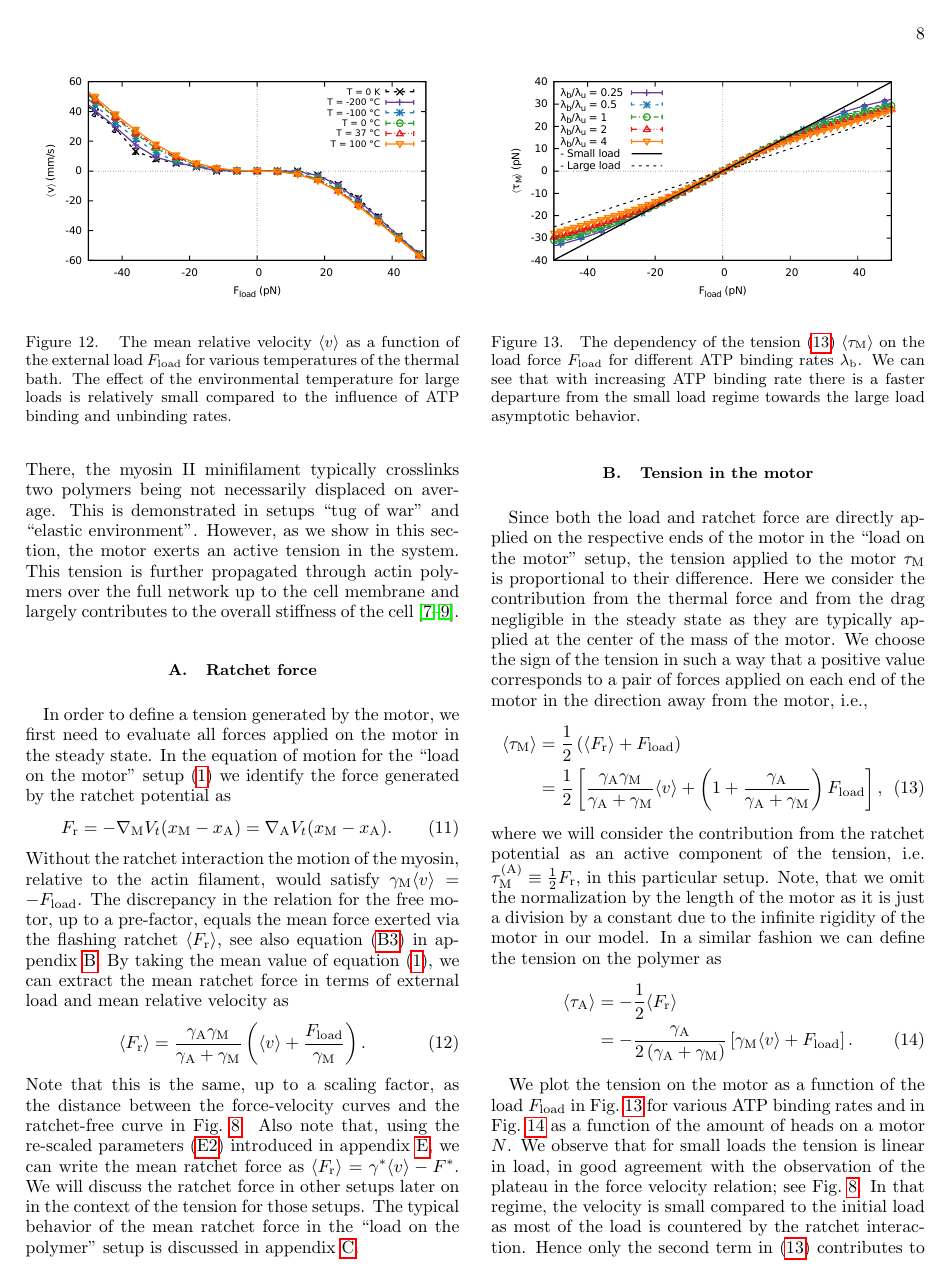
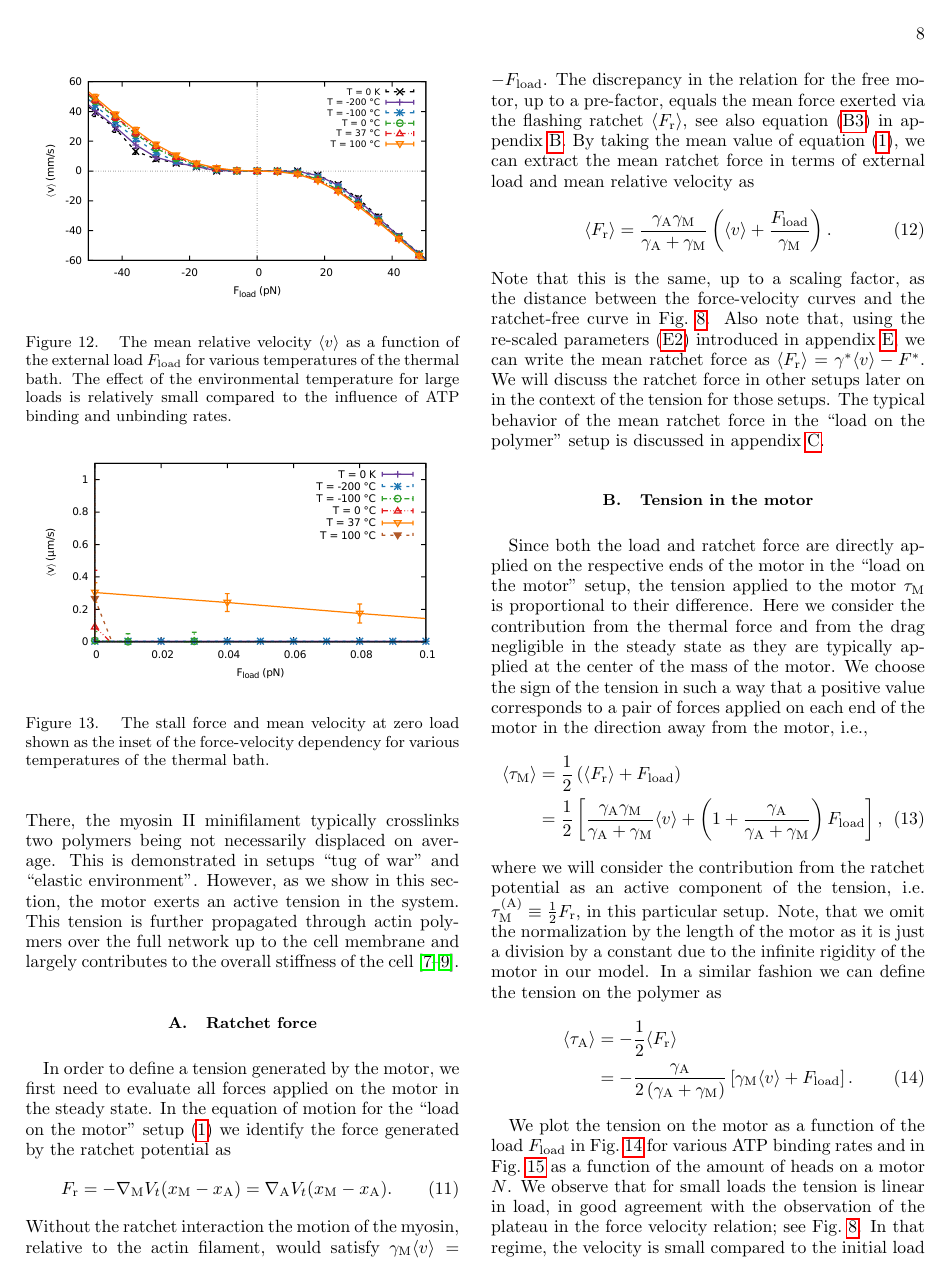
Before and after one commit to PieterBaerts/Ratchet, a LaTeX paper (Ratchet.tex): page 8 of 27. Compiled offline with pdfLaTeX.

Commit message:
Changes regarding the new plot.

```diff
--- a/Ratchet.tex
+++ b/Ratchet.tex
@@ -601,6 +601,14 @@ The effect of the environmental temperature for large loads is relatively small
 }
 \end{figure}
 
+\begin{figure}[t]
+\centering
+\includegraphics[width=.45\textwidth,height=!]{F_v_temp_zoom}
+\caption{
+\label{fig:F_v_temp_zoom}
+The stall force and mean velocity at zero load shown as the inset of the force-velocity dependency for various temperatures of the thermal bath.
+}
+\end{figure}
 
 \section{Tension}
 \label{sec:tension}
```
Also changed, not shown: F_v_temp_zoom.pdf, 1 other file.
